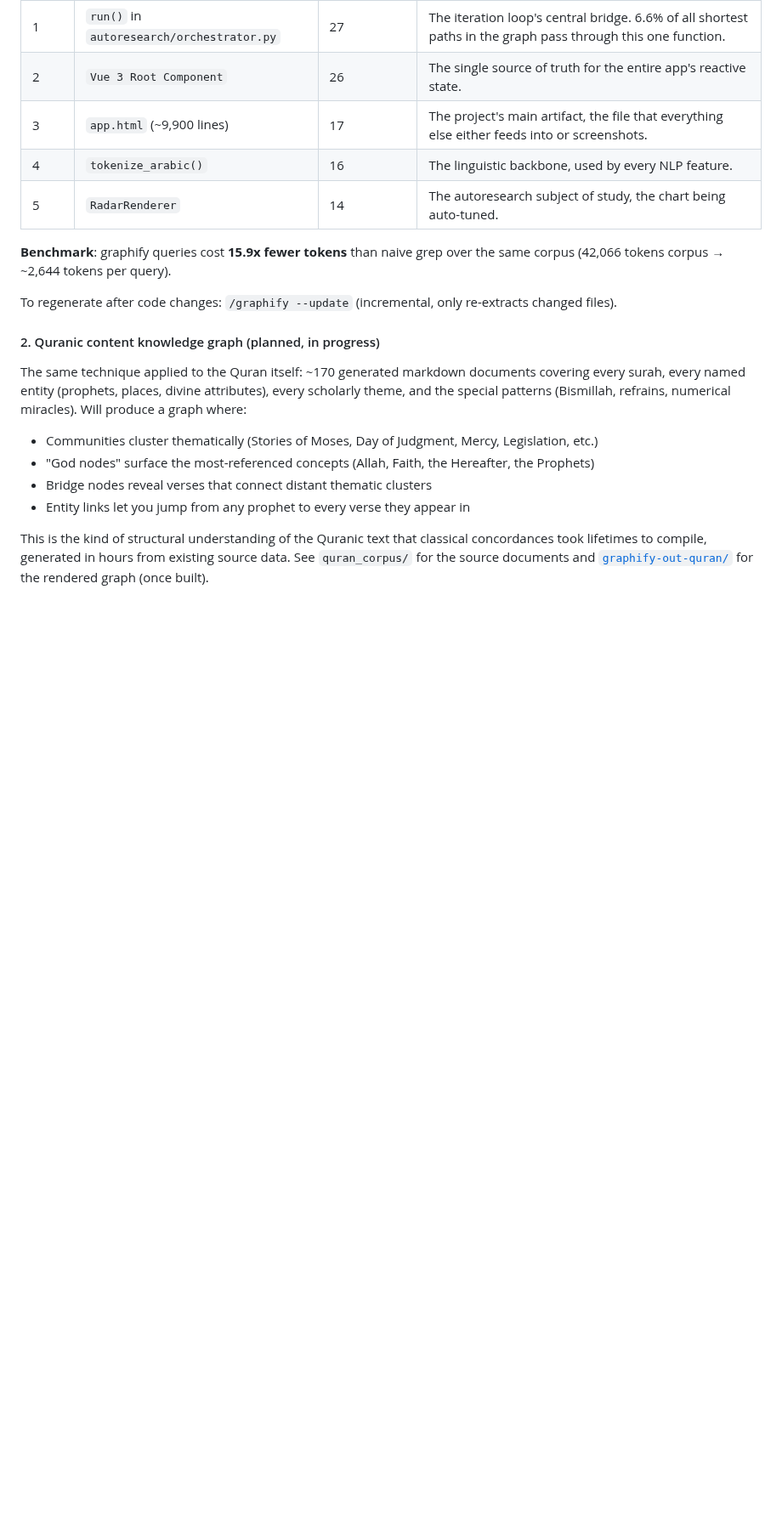
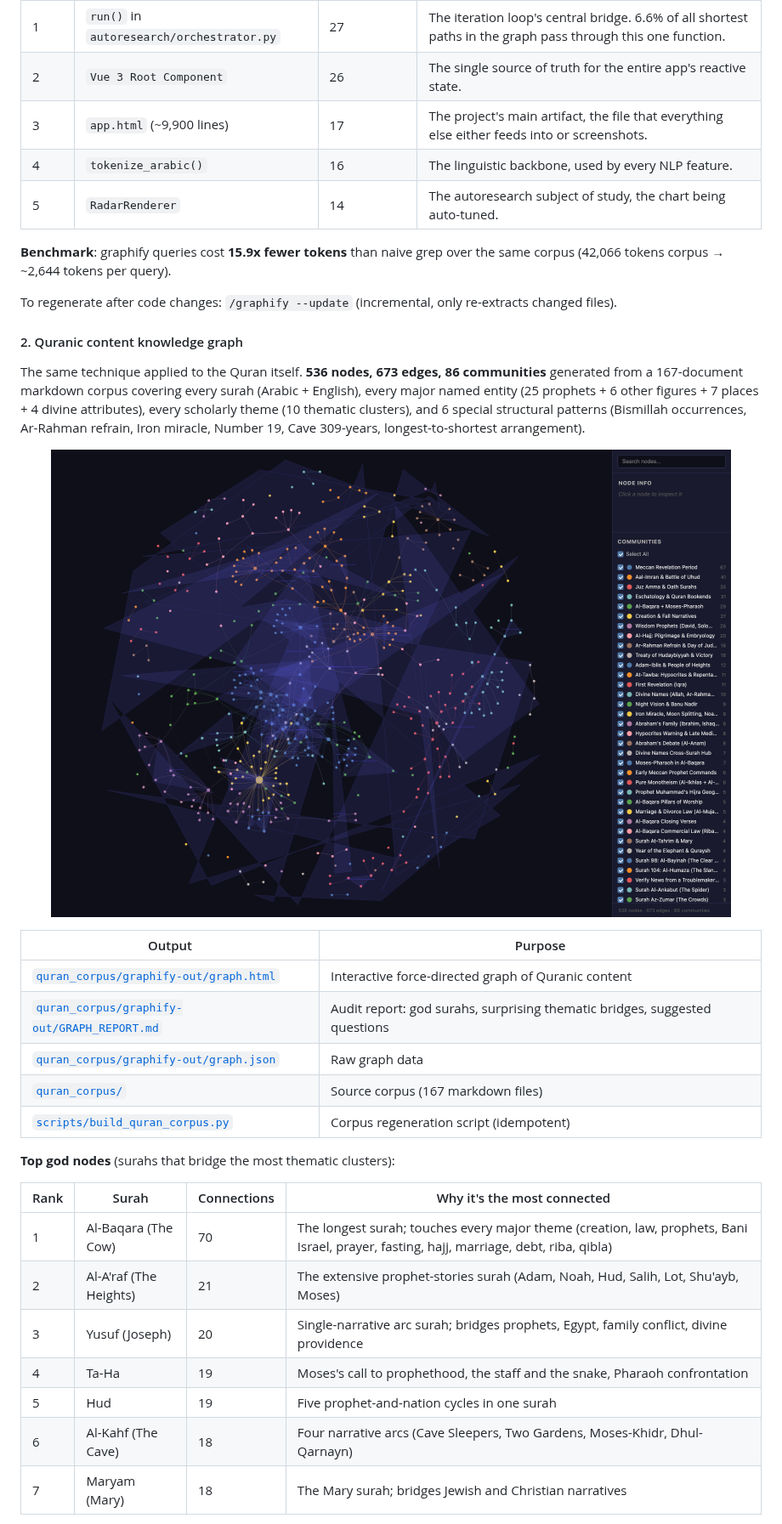
Before and after one commit to HeshamAbourokaia/quran-text-analytics, a Markdown page: README.md, the part around one of its changes. Shown at 85% size. Drawn GitHub-style; pictures changed too: docs/screenshots/quran-knowledge-graph.png (added); blank space fills up the shorter version.

```diff
--- a/README.md
+++ b/README.md
@@ -119,13 +119,31 @@ A hybrid AST + Claude-subagent extraction of every Python file, Vue component, s
 
 To regenerate after code changes: `/graphify --update` (incremental, only re-extracts changed files).
 
-#### 2. Quranic content knowledge graph (planned, in progress)
+#### 2. Quranic content knowledge graph
 
-The same technique applied to the Quran itself: ~170 generated markdown documents covering every surah, every named entity (prophets, places, divine attributes), every scholarly theme, and the special patterns (Bismillah, refrains, numerical miracles). Will produce a graph where:
+The same technique applied to the Quran itself. **536 nodes, 673 edges, 86 communities** generated from a 167-document markdown corpus covering every surah (Arabic + English), every major named entity (25 prophets + 6 other figures + 7 places + 4 divine attributes), every scholarly theme (10 thematic clusters), and 6 special structural patterns (Bismillah occurrences, Ar-Rahman refrain, Iron miracle, Number 19, Cave 309-years, longest-to-shortest arrangement).
 
-- Communities cluster thematically (Stories of Moses, Day of Judgment, Mercy, Legislation, etc.)
-- "God nodes" surface the most-referenced concepts (Allah, Faith, the Hereafter, the Prophets)
-- Bridge nodes reveal verses that connect distant thematic clusters
-- Entity links let you jump from any prophet to every verse they appear in
+<p align="center">
+  <img src="docs/screenshots/quran-knowledge-graph.png" alt="Knowledge graph of the Quran itself, 536 nodes, 86 thematic communities" width="800"/>
+</p>
 
-This is the kind of structural understanding of the Quranic text that classical concordances took lifetimes to compile, generated in hours from existing source data. See `quran_corpus/` for the source documents and [`graphify-out-quran/`](graphify-out-quran/) for the rendered graph (once built).
+| Output | Purpose |
+|--------|---------|
+| [`quran_corpus/graphify-out/graph.html`](quran_corpus/graphify-out/graph.html) | Interactive force-directed graph of Quranic content |
+| [`quran_corpus/graphify-out/GRAPH_REPORT.md`](quran_corpus/graphify-out/GRAPH_REPORT.md) | Audit report: god surahs, surprising thematic bridges, suggested questions |
+| [`quran_corpus/graphify-out/graph.json`](quran_corpus/graphify-out/graph.json) | Raw graph data |
+| [`quran_corpus/`](quran_corpus/) | Source corpus (167 markdown files) |
+| [`scripts/build_quran_corpus.py`](scripts/build_quran_corpus.py) | Corpus regeneration script (idempotent) |
+
+**Top god nodes** (surahs that bridge the most thematic clusters):
+
+| Rank | Surah | Connections | Why it's the most connected |
+|------|-------|-------------|---------------------------|
+| 1 | Al-Baqara (The Cow) | 70 | The longest surah; touches every major theme (creation, law, prophets, Bani Israel, prayer, fasting, hajj, marriage, debt, riba, qibla) |
+| 2 | Al-A'raf (The Heights) | 21 | The extensive prophet-stories surah (Adam, Noah, Hud, Salih, Lot, Shu'ayb, Moses) |
+| 3 | Yusuf (Joseph) | 20 | Single-narrative arc surah; bridges prophets, Egypt, family conflict, divine providence |
+| 4 | Ta-Ha | 19 | Moses's call to prophethood, the staff and the snake, Pharaoh confrontation |
+| 5 | Hud | 19 | Five prophet-and-nation cycles in one surah |
+| 6 | Al-Kahf (The Cave) | 18 | Four narrative arcs (Cave Sleepers, Two Gardens, Moses-Khidr, Dhul-Qarnayn) |
+| 7 | Maryam (Mary) | 18 | The Mary surah; bridges Jewish and Christian narratives |
+
```
Also changed, not shown: other parts of README.md (+25 -0 lines), quran_corpus/graphify-out/GRAPH_REPORT.md (added, +343 -0 lines), 5 other files.
